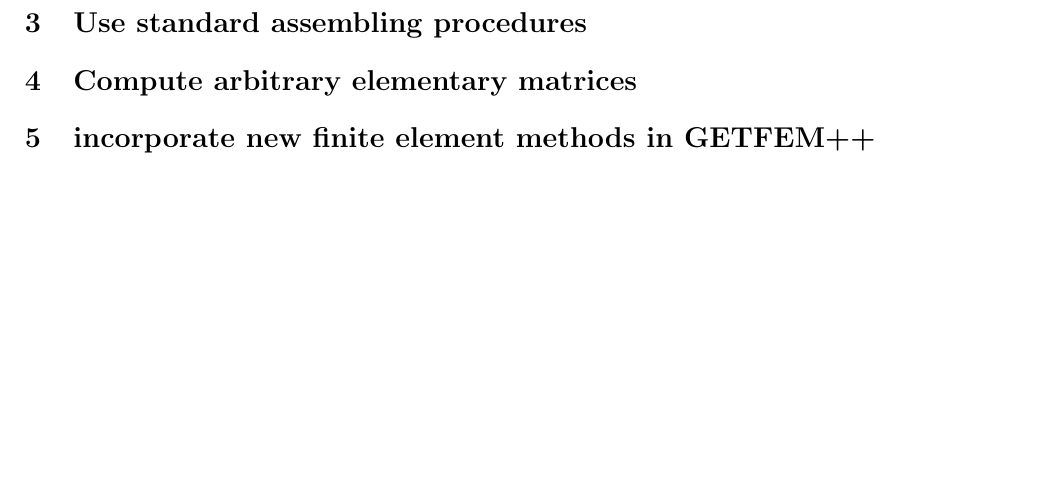
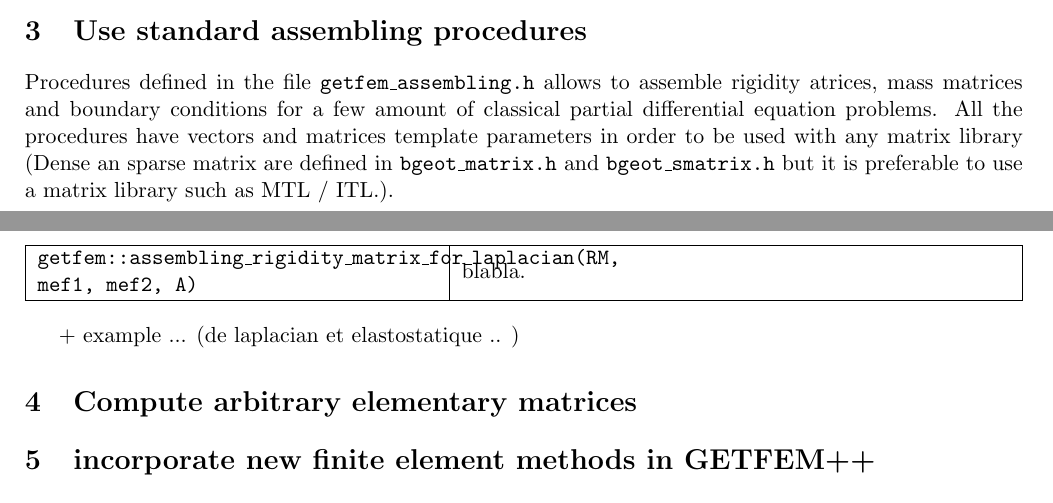
Before and after one commit to getfem/getfem, a LaTeX document (doc/userdoc/getfemuser.tex): part of page 12 of 12 before the commit and two parts of pages 11 and 12 of 12 after it, the two joined at a grey line, cut so that both start at the same text, the shorter picture padded with empty space. Compiled offline with LaTeX, dvips and Ghostscript; a LaTeX package or settings file that is missing is left out; an older LaTeX class or package is replaced by its successor.

Commit message:
*** empty log message ***

```diff
--- a/doc/userdoc/getfemuser.tex
+++ b/doc/userdoc/getfemuser.tex
@@ -338,7 +338,15 @@
 
 \section{Use standard assembling procedures}
 
+Procedures defined in the file {\tt getfem\_assembling.h} allows to assemble rigidity atrices, mass matrices and boundary conditions for a few amount of classical partial differential equation problems. All the procedures have vectors and matrices template parameters in order to be used with any matrix library (Dense an sparse matrix are defined in {\tt bgeot\_matrix.h} and {\tt bgeot\_smatrix.h} but it is preferable to use a matrix library such as MTL / ITL.).
 
+\begin{center} \begin{tabular}{|m{0.4\linewidth}|m{0.55\linewidth}|} \hline
+
+  {\tt getfem::assembling\_rigidity\_matrix\_for\_laplacian(RM, mef1, mef2, A)} & blabla.  \\ \hline
+
+\end{tabular} \end{center}
+
++ example ... (de laplacian et elastostatique .. )
 
 \section{Compute arbitrary elementary matrices}
 
```
Also changed, not shown: 3 other files.
